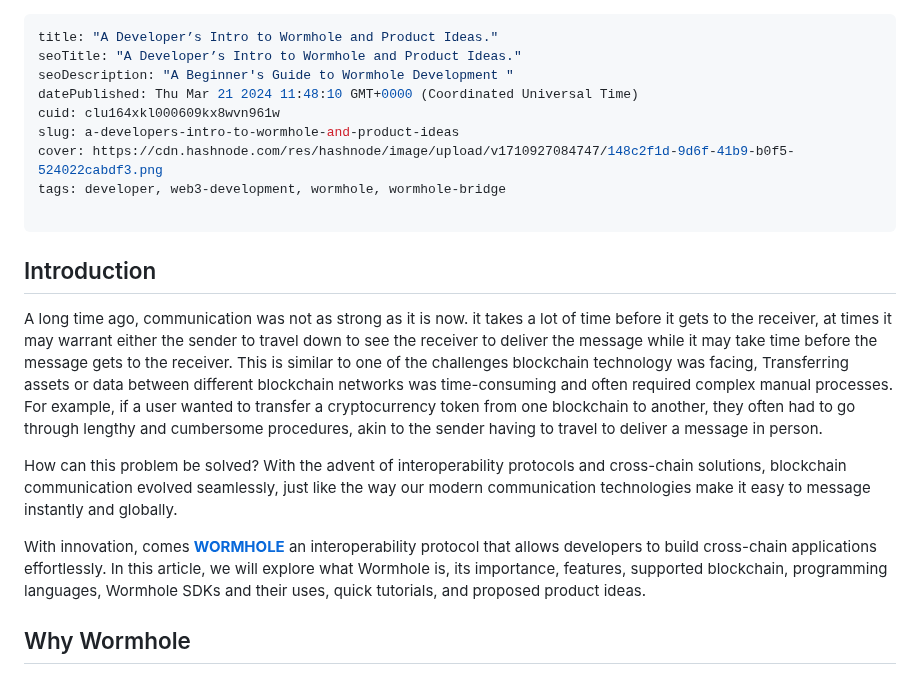
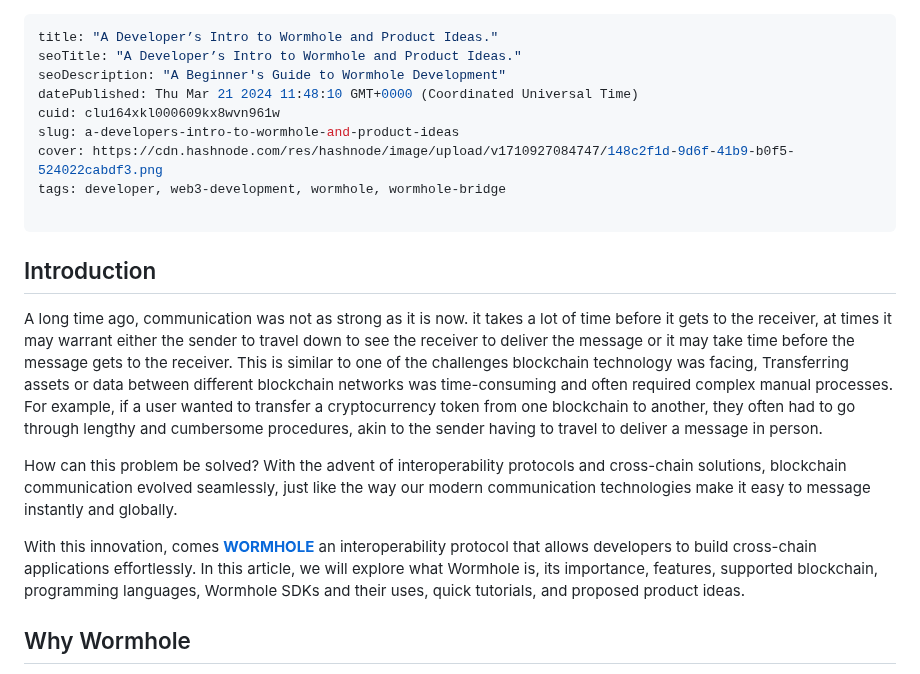
Before and after one commit to Ileolami/Aboutme, a Markdown page: clu164xkl000609kx8wvn961w.md, the part around the change. Drawn GitHub-style.

Commit message:
update post: A Developer’s Intro to Wormhole and Product Ideas.

```diff
--- a/clu164xkl000609kx8wvn961w.md
+++ b/clu164xkl000609kx8wvn961w.md
@@ -1,7 +1,7 @@
 ---
 title: "A Developer’s Intro to Wormhole and Product Ideas."
 seoTitle: "A Developer’s Intro to Wormhole and Product Ideas."
-seoDescription: "A Beginner's Guide to Wormhole Development "
+seoDescription: "A Beginner's Guide to Wormhole Development"
 datePublished: Thu Mar 21 2024 11:48:10 GMT+0000 (Coordinated Universal Time)
 cuid: clu164xkl000609kx8wvn961w
 slug: a-developers-intro-to-wormhole-and-product-ideas
@@ -12,11 +12,11 @@ tags: developer, web3-development, wormhole, wormhole-bridge
 
 ## Introduction
 
-A long time ago, communication was not as strong as it is now. it takes a lot of time before it gets to the receiver, at times it may warrant either the sender to travel down to see the receiver to deliver the message while it may take time before the message gets to the receiver. This is similar to one of the challenges blockchain technology was facing, Transferring assets or data between different blockchain networks was time-consuming and often required complex manual processes. For example, if a user wanted to transfer a cryptocurrency token from one blockchain to another, they often had to go through lengthy and cumbersome procedures, akin to the sender having to travel to deliver a message in person.
+A long time ago, communication was not as strong as it is now. it takes a lot of time before it gets to the receiver, at times it may warrant either the sender to travel down to see the receiver to deliver the message or it may take time before the message gets to the receiver. This is similar to one of the challenges blockchain technology was facing, Transferring assets or data between different blockchain networks was time-consuming and often required complex manual processes. For example, if a user wanted to transfer a cryptocurrency token from one blockchain to another, they often had to go through lengthy and cumbersome procedures, akin to the sender having to travel to deliver a message in person.
 
 How can this problem be solved? With the advent of interoperability protocols and cross-chain solutions, blockchain communication evolved seamlessly, just like the way our modern communication technologies make it easy to message instantly and globally.
 
-With innovation, comes [**WORMHOLE**](https://wormhole.com/) an interoperability protocol that allows developers to build cross-chain applications effortlessly. In this article, we will explore what Wormhole is, its importance, features, supported blockchain, programming languages, Wormhole SDKs and their uses, quick tutorials, and proposed product ideas.
+With this innovation, comes [**WORMHOLE**](https://wormhole.com/) an interoperability protocol that allows developers to build cross-chain applications effortlessly. In this article, we will explore what Wormhole is, its importance, features, supported blockchain, programming languages, Wormhole SDKs and their uses, quick tutorials, and proposed product ideas.
 
 ## Why Wormhole
 
```
